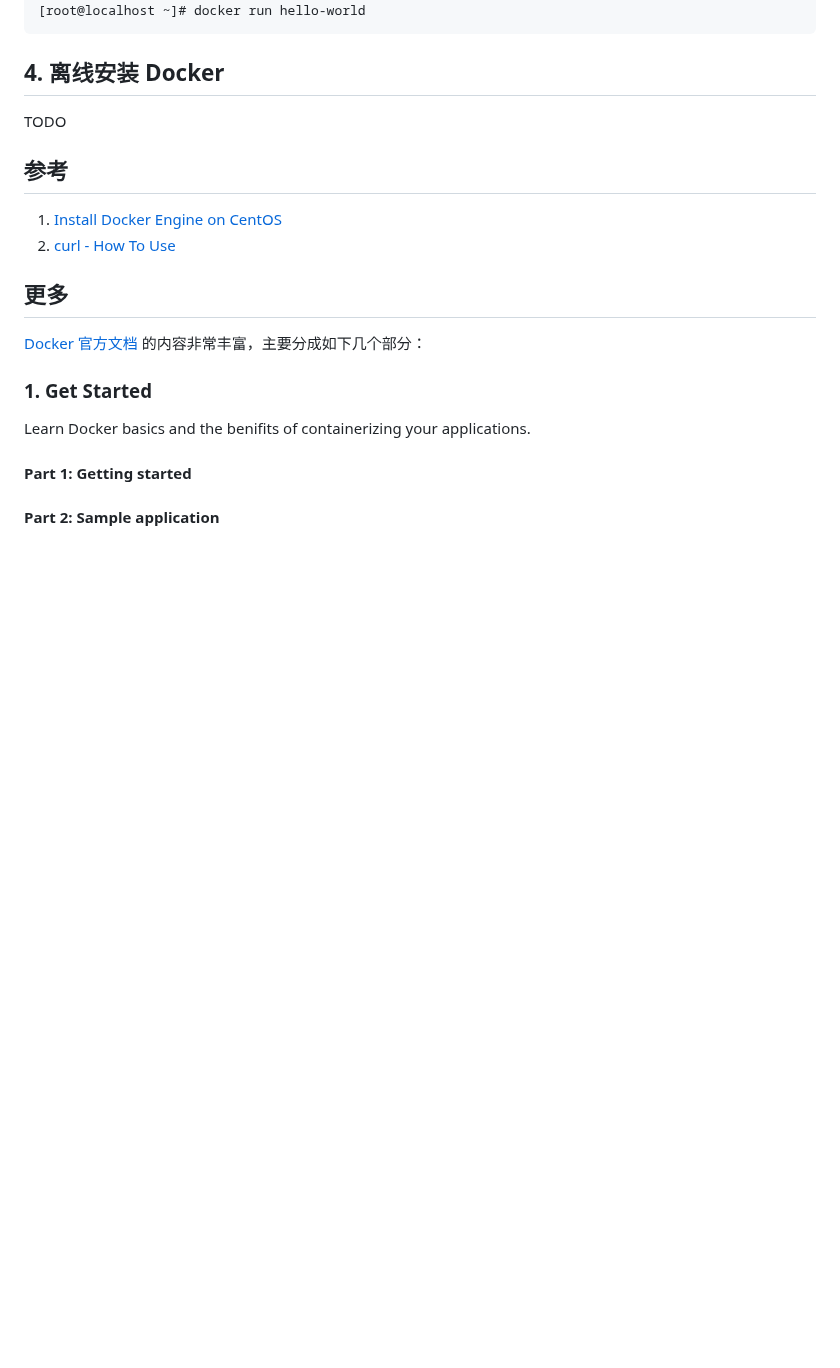
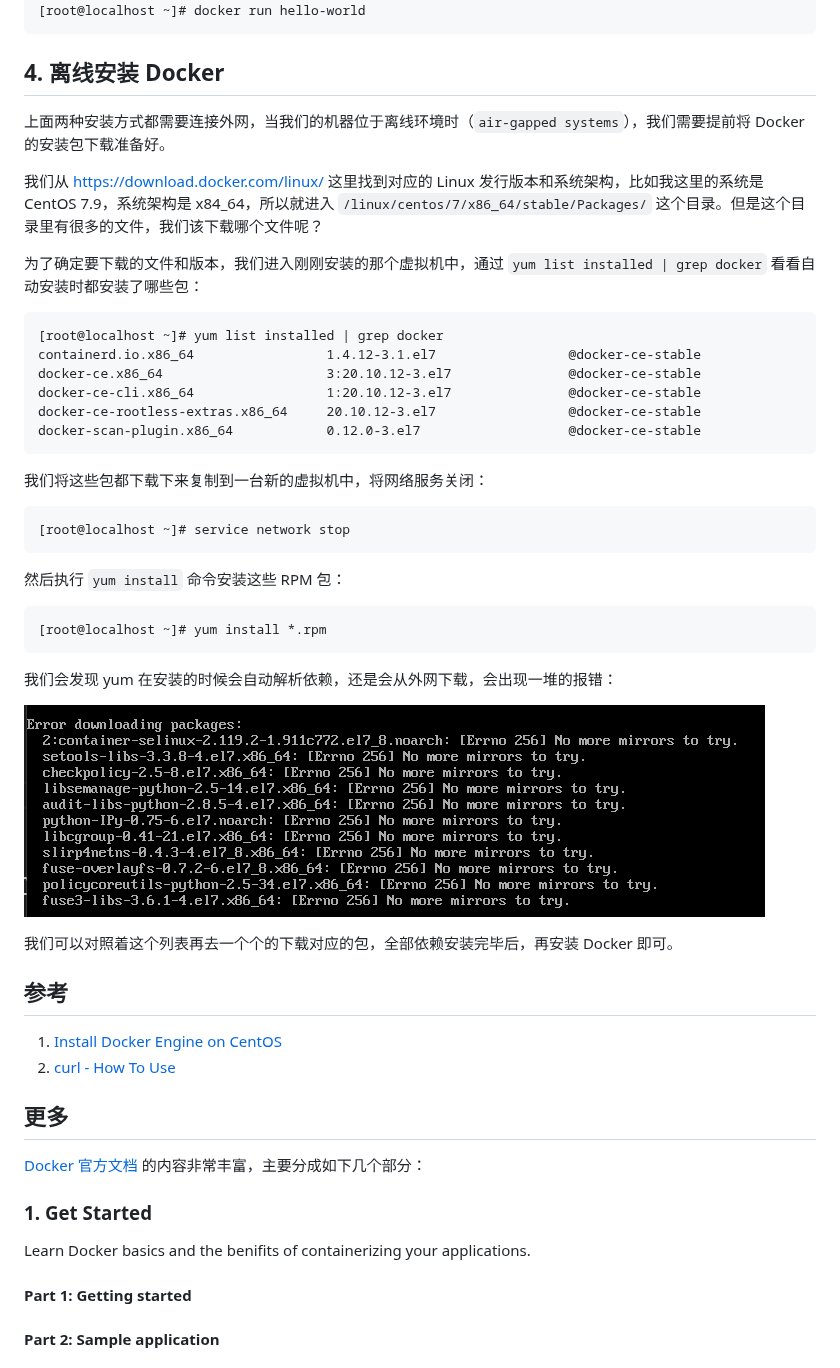
Before and after one commit to aneasystone/weekly-practice, a Markdown page: WEEK002-在VirtualBox上安装Docker服务/README.md, the part around the change. Drawn GitHub-style; pictures changed too: WEEK002-在VirtualBox上安装Docker服务/images/rpm-install-docker.png (added); blank space fills up the shorter version.

Commit message:
Update WEEK002

````diff
--- a/WEEK002-在VirtualBox上安装Docker服务/README.md
+++ b/WEEK002-在VirtualBox上安装Docker服务/README.md
@@ -188,7 +188,38 @@ yum install -y -q docker-ce-rootless-extras
 
 ## 4. 离线安装 Docker
 
-TODO
+上面两种安装方式都需要连接外网，当我们的机器位于离线环境时（`air-gapped systems`），我们需要提前将 Docker 的安装包下载准备好。
+
+我们从 https://download.docker.com/linux/ 这里找到对应的 Linux 发行版本和系统架构，比如我这里的系统是 CentOS 7.9，系统架构是 x84_64，所以就进入 `/linux/centos/7/x86_64/stable/Packages/` 这个目录。但是这个目录里有很多的文件，我们该下载哪个文件呢？
+
+为了确定要下载的文件和版本，我们进入刚刚安装的那个虚拟机中，通过 `yum list installed | grep docker` 看看自动安装时都安装了哪些包：
+
+```
+[root@localhost ~]# yum list installed | grep docker
+containerd.io.x86_64                 1.4.12-3.1.el7                 @docker-ce-stable
+docker-ce.x86_64                     3:20.10.12-3.el7               @docker-ce-stable
+docker-ce-cli.x86_64                 1:20.10.12-3.el7               @docker-ce-stable
+docker-ce-rootless-extras.x86_64     20.10.12-3.el7                 @docker-ce-stable
+docker-scan-plugin.x86_64            0.12.0-3.el7                   @docker-ce-stable
+```
+
+我们将这些包都下载下来复制到一台新的虚拟机中，将网络服务关闭：
+
+```
+[root@localhost ~]# service network stop
+```
+
+然后执行 `yum install` 命令安装这些 RPM 包：
+
+```
+[root@localhost ~]# yum install *.rpm
+```
+
+我们会发现 yum 在安装的时候会自动解析依赖，还是会从外网下载，会出现一堆的报错：
+
+![](./images/rpm-install-docker.png)
+
+我们可以对照着这个列表再去一个个的下载对应的包，全部依赖安装完毕后，再安装 Docker 即可。
 
 ## 参考
 
````
